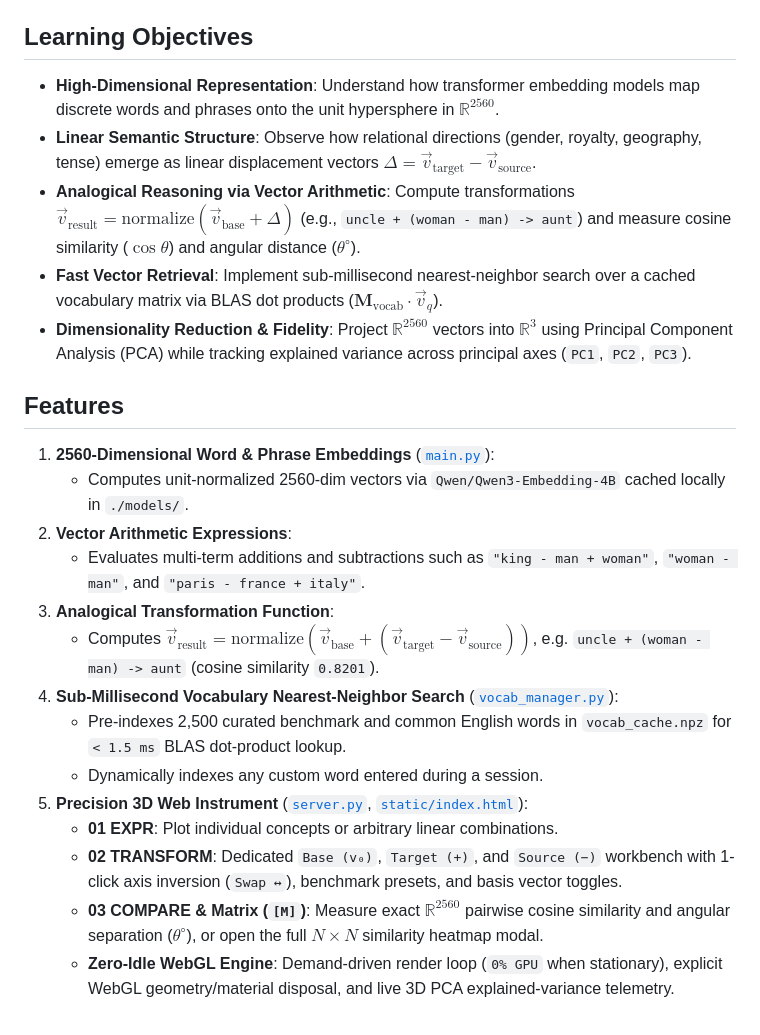
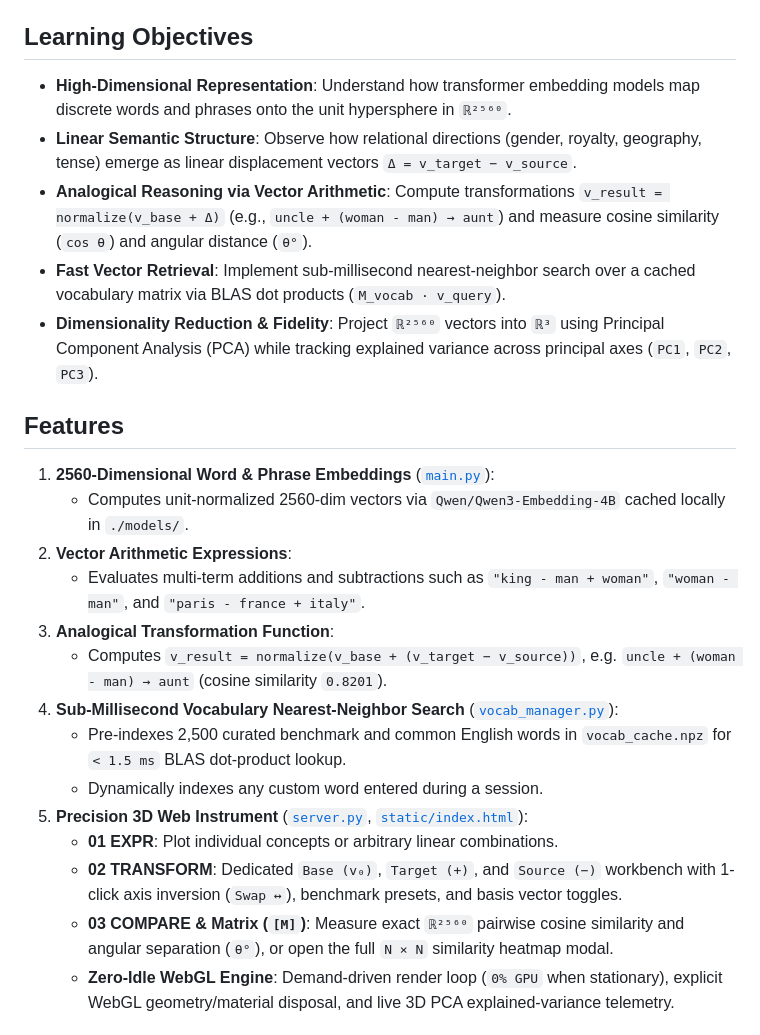
Before and after one commit to lockedin25/vector-embedding-model, a Markdown page: README.md, the part around the change. GitHub-like rendering.

Commit message:
docs(readme): replace inline LaTeX underscores with clean monospace math notation for GitHub rendering

```diff
--- a/README.md
+++ b/README.md
@@ -4,11 +4,11 @@ Interactive 2560-dimensional semantic embedding engine and 3D Three.js projectio
 
 ## Learning Objectives
 
-- **High-Dimensional Representation**: Understand how transformer embedding models map discrete words and phrases onto the unit hypersphere in $\mathbb{R}^{2560}$.
-- **Linear Semantic Structure**: Observe how relational directions (gender, royalty, geography, tense) emerge as linear displacement vectors $\Delta = \vec{v}_{\text{target}} - \vec{v}_{\text{source}}$.
-- **Analogical Reasoning via Vector Arithmetic**: Compute transformations $\vec{v}_{\text{result}} = \text{normalize}(\vec{v}_{\text{base}} + \Delta)$ (e.g., `uncle + (woman - man) -> aunt`) and measure cosine similarity ($\cos \theta$) and angular distance ($\theta^\circ$).
-- **Fast Vector Retrieval**: Implement sub-millisecond nearest-neighbor search over a cached vocabulary matrix via BLAS dot products ($\mathbf{M}_{\text{vocab}} \cdot \vec{v}_q$).
-- **Dimensionality Reduction & Fidelity**: Project $\mathbb{R}^{2560}$ vectors into $\mathbb{R}^3$ using Principal Component Analysis (PCA) while tracking explained variance across principal axes (`PC1`, `PC2`, `PC3`).
+- **High-Dimensional Representation**: Understand how transformer embedding models map discrete words and phrases onto the unit hypersphere in `ℝ²⁵⁶⁰`.
+- **Linear Semantic Structure**: Observe how relational directions (gender, royalty, geography, tense) emerge as linear displacement vectors `Δ = v_target − v_source`.
+- **Analogical Reasoning via Vector Arithmetic**: Compute transformations `v_result = normalize(v_base + Δ)` (e.g., `uncle + (woman - man) → aunt`) and measure cosine similarity (`cos θ`) and angular distance (`θ°`).
+- **Fast Vector Retrieval**: Implement sub-millisecond nearest-neighbor search over a cached vocabulary matrix via BLAS dot products (`M_vocab · v_query`).
+- **Dimensionality Reduction & Fidelity**: Project `ℝ²⁵⁶⁰` vectors into `ℝ³` using Principal Component Analysis (PCA) while tracking explained variance across principal axes (`PC1`, `PC2`, `PC3`).
 
 ## Features
 
@@ -17,14 +17,14 @@ Interactive 2560-dimensional semantic embedding engine and 3D Three.js projectio
 2. **Vector Arithmetic Expressions**:
    - Evaluates multi-term additions and subtractions such as `"king - man + woman"`, `"woman - man"`, and `"paris - france + italy"`.
 3. **Analogical Transformation Function**:
-   - Computes $\vec{v}_{\text{result}} = \text{normalize}(\vec{v}_{\text{base}} + (\vec{v}_{\text{target}} - \vec{v}_{\text{source}}))$, e.g. `uncle + (woman - man) -> aunt` (cosine similarity `0.8201`).
+   - Computes `v_result = normalize(v_base + (v_target − v_source))`, e.g. `uncle + (woman - man) → aunt` (cosine similarity `0.8201`).
 4. **Sub-Millisecond Vocabulary Nearest-Neighbor Search** ([`vocab_manager.py`](./vocab_manager.py)):
    - Pre-indexes 2,500 curated benchmark and common English words in `vocab_cache.npz` for `< 1.5 ms` BLAS dot-product lookup.
    - Dynamically indexes any custom word entered during a session.
 5. **Precision 3D Web Instrument** ([`server.py`](./server.py), [`static/index.html`](./static/index.html)):
    - **01 EXPR**: Plot individual concepts or arbitrary linear combinations.
    - **02 TRANSFORM**: Dedicated `Base (v₀)`, `Target (+)`, and `Source (−)` workbench with 1-click axis inversion (`Swap ↔`), benchmark presets, and basis vector toggles.
-   - **03 COMPARE & Matrix (`[M]`)**: Measure exact $\mathbb{R}^{2560}$ pairwise cosine similarity and angular separation ($\theta^\circ$), or open the full $N \times N$ similarity heatmap modal.
+   - **03 COMPARE & Matrix (`[M]`)**: Measure exact `ℝ²⁵⁶⁰` pairwise cosine similarity and angular separation (`θ°`), or open the full `N × N` similarity heatmap modal.
    - **Zero-Idle WebGL Engine**: Demand-driven render loop (`0% GPU` when stationary), explicit WebGL geometry/material disposal, and live 3D PCA explained-variance telemetry.
 
 ## Quickstart
```
